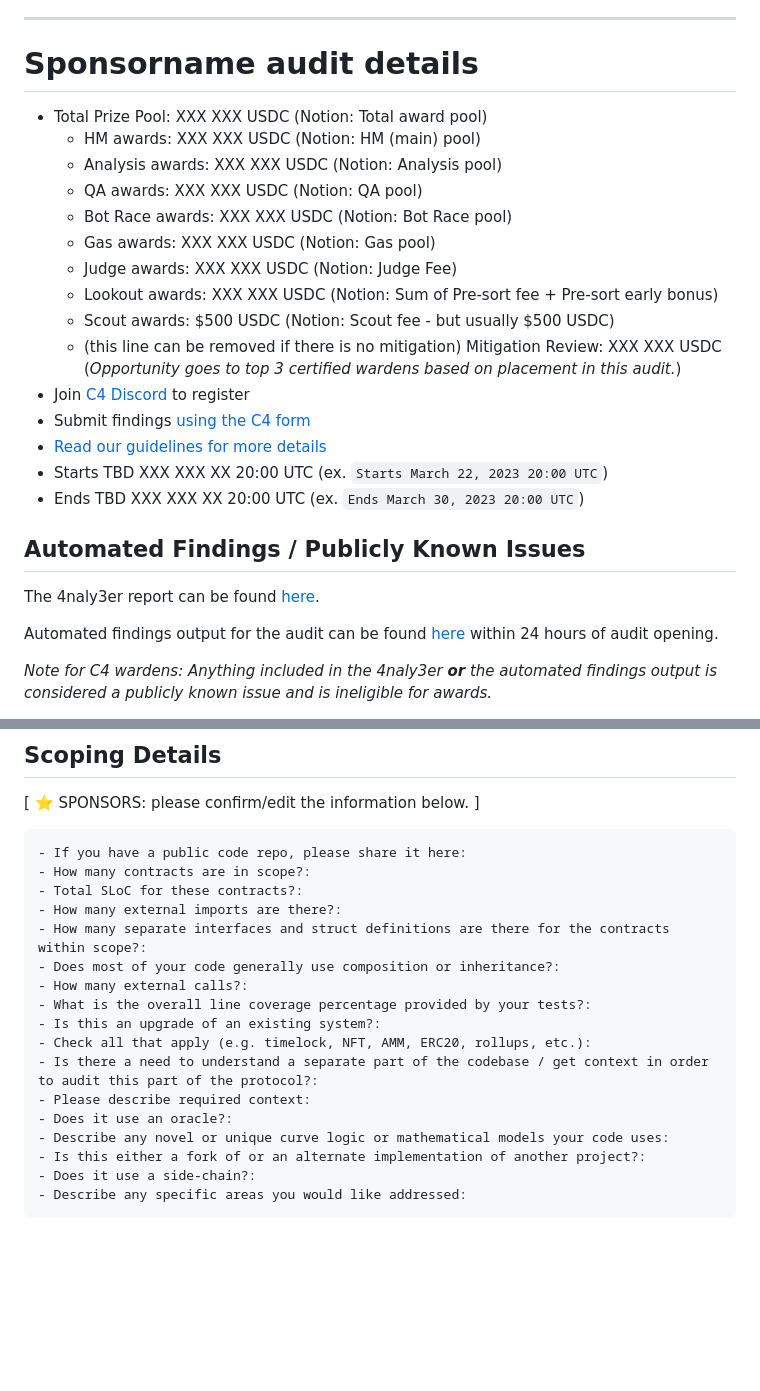
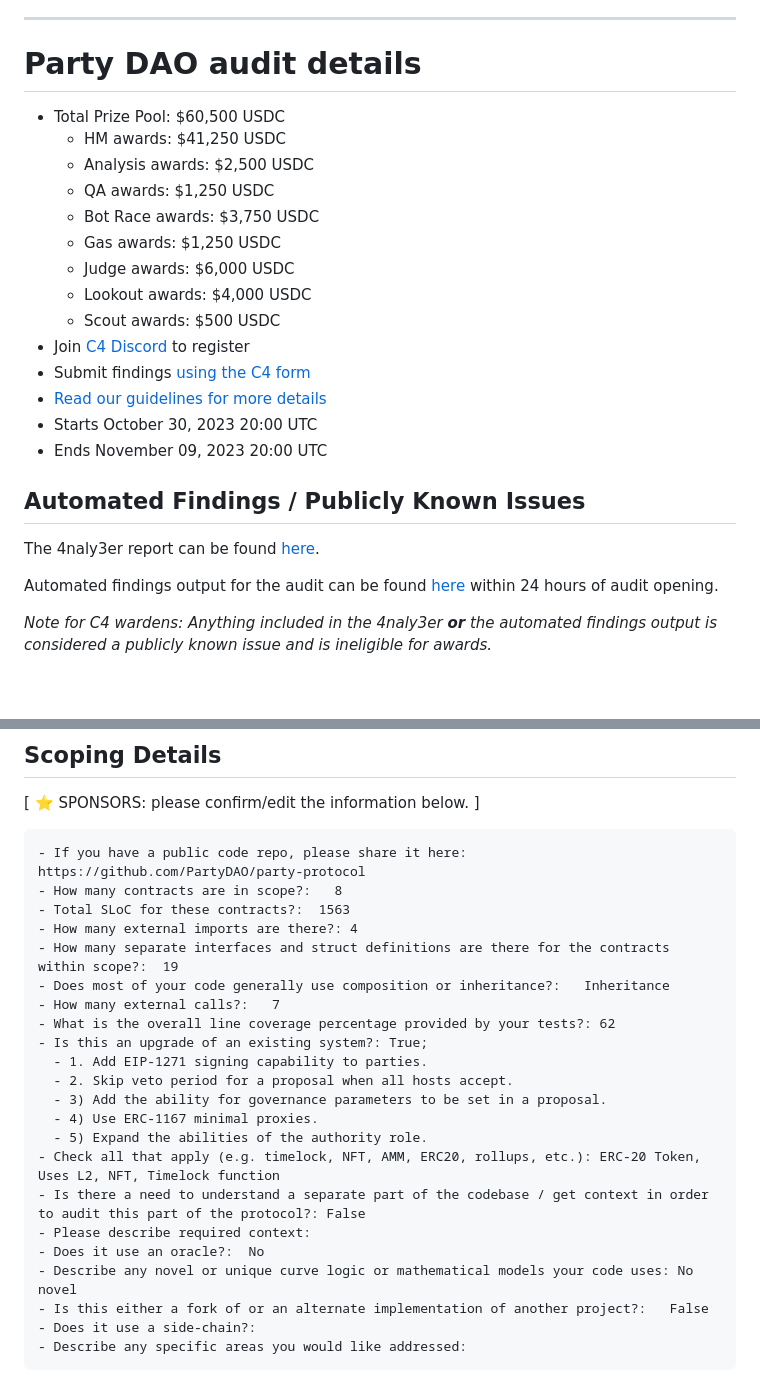
Before and after one commit to code-423n4/2023-10-party, a Markdown page: README.md, 2 parts joined by grey strips. Drawn GitHub-style; blank space fills up the shorter version.

````diff
--- a/README.md
+++ b/README.md
@@ -57,15 +57,14 @@ Some of the checklists in this doc are for **C4 (🐺)** and some of them are fo
 
 ---
 
-# Sponsorname audit details
-- Total Prize Pool: XXX XXX USDC (Notion: Total award pool)
-  - HM awards: XXX XXX USDC (Notion: HM (main) pool)
-  - Analysis awards: XXX XXX USDC (Notion: Analysis pool)
-  - QA awards: XXX XXX USDC (Notion: QA pool)
-  - Bot Race awards: XXX XXX USDC (Notion: Bot Race pool)
-  - Gas awards: XXX XXX USDC (Notion: Gas pool)
-  - Judge awards: XXX XXX USDC (Notion: Judge Fee)
-  - Lookout awards: XXX XXX USDC (Notion: Sum of Pre-sort fee + Pre-sort early bonus)
-  - Scout awards: $500 USDC (Notion: Scout fee - but usually $500 USDC)
-  - (this line can be removed if there is no mitigation) Mitigation Review: XXX XXX USDC (*Opportunity goes to top 3 certified wardens based on placement in this audit.*)
+# Party DAO audit details
+- Total Prize Pool: $60,500 USDC
+  - HM awards: $41,250 USDC
+  - Analysis awards: $2,500 USDC
+  - QA awards: $1,250 USDC
+  - Bot Race awards: $3,750 USDC
+  - Gas awards: $1,250 USDC
+  - Judge awards: $6,000 USDC
+  - Lookout awards: $4,000 USDC
+  - Scout awards: $500 USDC
 - Join [C4 Discord](https://discord.gg/code4rena) to register
@@ -73,6 +72,6 @@ Some of the checklists in this doc are for **C4 (🐺)** and some of them are fo
 - [Read our guidelines for more details](https://docs.code4rena.com/roles/wardens)
-- Starts TBD XXX XXX XX 20:00 UTC (ex. `Starts March 22, 2023 20:00 UTC`)
-- Ends TBD XXX XXX XX 20:00 UTC (ex. `Ends March 30, 2023 20:00 UTC`)
+- Starts October 30, 2023 20:00 UTC
+- Ends November 09, 2023 20:00 UTC
 
 ## Automated Findings / Publicly Known Issues
 
@@ -139,21 +138,26 @@ _Note for C4 wardens: Anything included in the 4naly3er **or** the automated fin
 [ ⭐️ SPONSORS: please confirm/edit the information below. ]
 
 ```
-- If you have a public code repo, please share it here:
-- How many contracts are in scope?:
-- Total SLoC for these contracts?:
-- How many external imports are there?:
-- How many separate interfaces and struct definitions are there for the contracts within scope?:
-- Does most of your code generally use composition or inheritance?:
-- How many external calls?:
-- What is the overall line coverage percentage provided by your tests?:
-- Is this an upgrade of an existing system?:
-- Check all that apply (e.g. timelock, NFT, AMM, ERC20, rollups, etc.):
-- Is there a need to understand a separate part of the codebase / get context in order to audit this part of the protocol?:
+- If you have a public code repo, please share it here:  https://github.com/PartyDAO/party-protocol
+- How many contracts are in scope?:   8
+- Total SLoC for these contracts?:  1563
+- How many external imports are there?: 4
+- How many separate interfaces and struct definitions are there for the contracts within scope?:  19
+- Does most of your code generally use composition or inheritance?:   Inheritance
+- How many external calls?:   7
+- What is the overall line coverage percentage provided by your tests?: 62
+- Is this an upgrade of an existing system?: True;
+  - 1. Add EIP-1271 signing capability to parties.
+  - 2. Skip veto period for a proposal when all hosts accept.
+  - 3) Add the ability for governance parameters to be set in a proposal.
+  - 4) Use ERC-1167 minimal proxies.
+  - 5) Expand the abilities of the authority role.
+- Check all that apply (e.g. timelock, NFT, AMM, ERC20, rollups, etc.): ERC-20 Token, Uses L2, NFT, Timelock function
+- Is there a need to understand a separate part of the codebase / get context in order to audit this part of the protocol?: False
 - Please describe required context:
-- Does it use an oracle?:
-- Describe any novel or unique curve logic or mathematical models your code uses:
-- Is this either a fork of or an alternate implementation of another project?:
+- Does it use an oracle?:  No
+- Describe any novel or unique curve logic or mathematical models your code uses: No novel
+- Is this either a fork of or an alternate implementation of another project?:   False
 - Does it use a side-chain?:
 - Describe any specific areas you would like addressed:
 ```
````
Also changed, not shown: other parts of README.md (+3 -3 lines).
